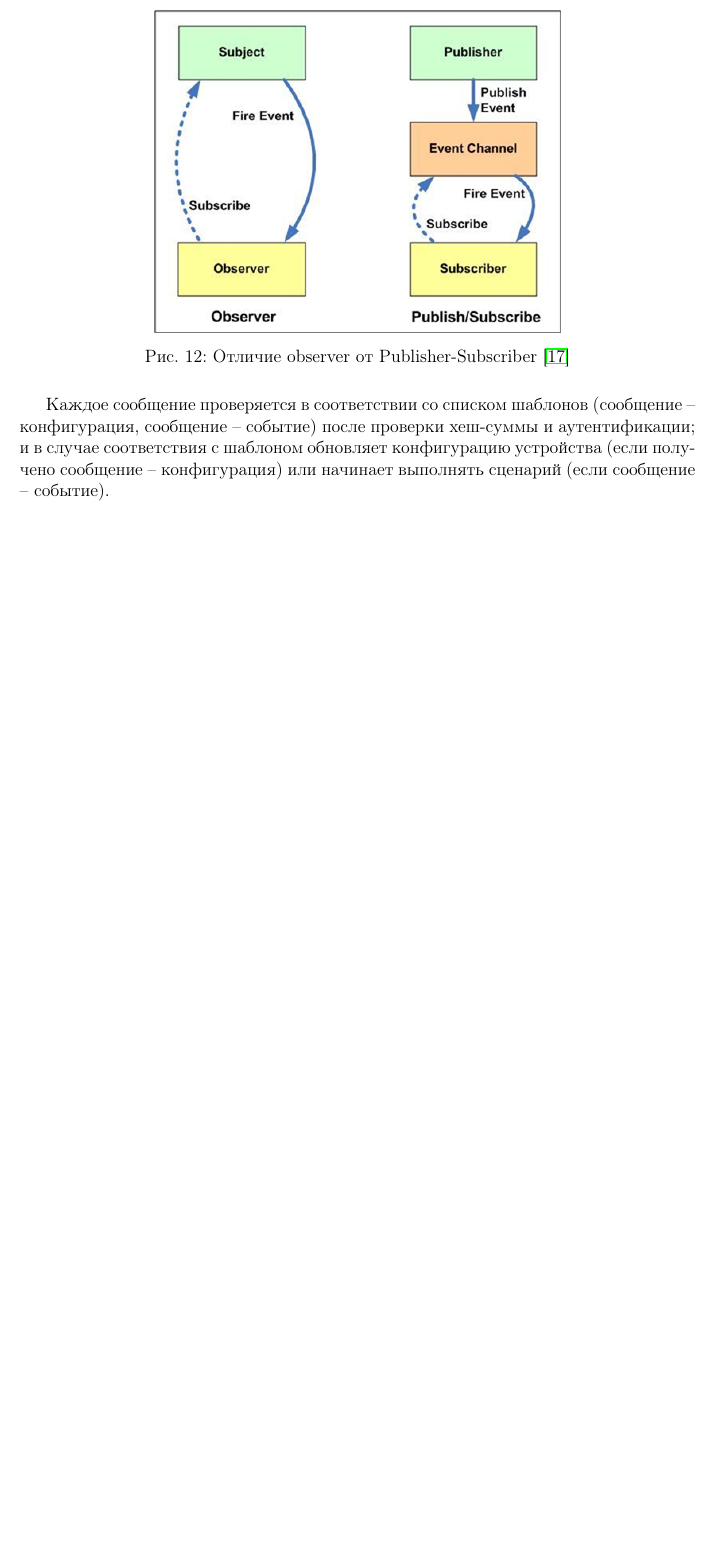
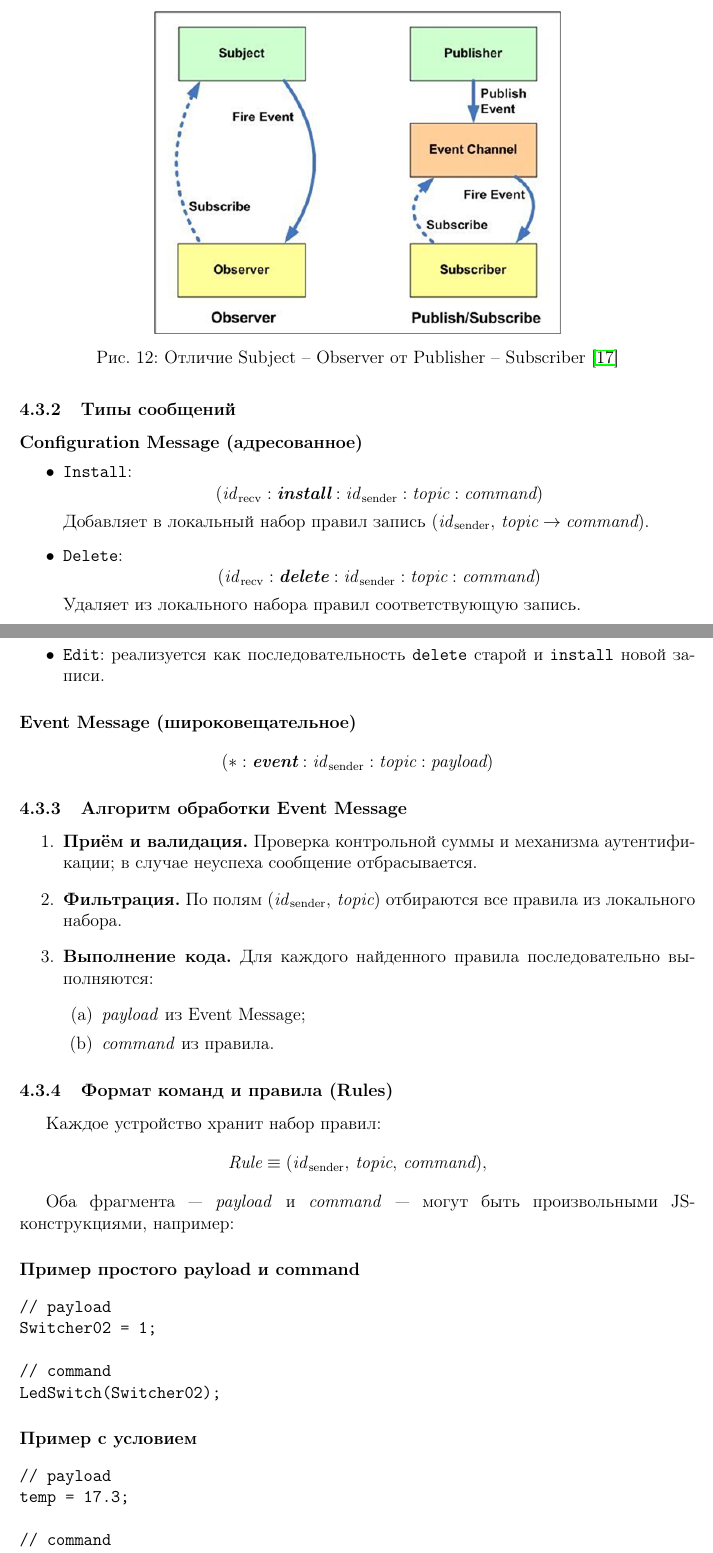
Before and after one commit to Dmitrij-Solovjev/MyVKR, a LaTeX document (main.tex): part of page 23 of 31 before the commit and two parts of pages 24 and 25 of 33 after it, the two joined at a grey line, cut at the place of the change, the shorter picture padded with empty space. Compiled offline with pdfLaTeX.

Commit message:
modified:   main.pdf 	modified:   main.tex 	modified:   main.toc

```diff
--- a/main.tex
+++ b/main.tex
@@ -602,12 +633,74 @@ StLink 2.1 для программирования микроконтролле
 \begin{figure}[H]
     \centering
     \includegraphics[width=0.6\textwidth]{images/Fig08.png}
-    \caption{Отличие observer от Publisher-Subscriber \cite{IMG_observer_vs_pub_sub}}
+    \caption{Отличие Subject -- Observer от Publisher -- Subscriber \cite{IMG_observer_vs_pub_sub}}
     \label{fig:Observer_vs_pub_sub}
 \end{figure}
 
-Каждое сообщение проверяется в соответствии со списком шаблонов (сообщение -- конфигурация, сообщение -- событие) после проверки хеш-суммы и аутентификации; и в случае соответствия с
-шаблоном обновляет конфигурацию устройства (если получено сообщение -- конфигурация) или начинает выполнять сценарий (если сообщение -- событие).
+
+\subsubsection{Типы сообщений}
+
+\paragraph{Configuration Message (адресованное)}
+\begin{itemize}
+  \item \texttt{Install}:
+  \[ (\mathit{id}_{\mathrm{recv}} :  \textit{\textbf{install}} : \mathit{id}_{\mathrm{sender}} : \textit{topic} : \textit{command}) \]
+  Добавляет в локальный набор правил запись \((\mathit{id}_{\mathrm{sender}},\,\textit{topic}\to\textit{command})\).
+
+  \item \texttt{Delete}:
+  \[ (\mathit{id}_{\mathrm{recv}} : \textit{\textbf{delete}} : \mathit{id}_{\mathrm{sender}} : \textit{topic} : \textit{command}) \]
+  Удаляет из локального набора правил соответствующую запись.
+
+  \item \texttt{Edit}: реализуется как последовательность \texttt{delete} старой и \texttt{install} новой записи.
+\end{itemize}
+
+\paragraph{Event Message (широковещательное)}
+\[
+(* : \textit{\textbf{event}} : \mathit{id}_{\mathrm{sender}} : \textit{topic} : \textit{payload})
+\]
+
+
+\subsubsection{Алгоритм обработки Event Message}
+
+\begin{enumerate}
+  \item \textbf{Приём и валидация.} Проверка контрольной суммы и механизма аутентификации; в случае неуспеха сообщение отбрасывается.
+  \item \textbf{Фильтрация.} По полям $(\mathit{id}_{\mathrm{sender}},\,\textit{topic})$ отбираются все правила из локального набора.
+  \item \textbf{Выполнение кода.} Для каждого найденного правила последовательно выполняются:
+    \begin{enumerate}
+      \item \textit{payload} из Event Message;
+      \item \textit{command} из правила.
+    \end{enumerate}
+\end{enumerate}
+
+\subsubsection{Формат команд и правила (Rules)}
+Каждое устройство хранит набор правил:
+\[
+\textit{Rule} \equiv (\mathit{id}_{\mathrm{sender}},\,\textit{topic},\,\textit{command}),
+\]
+
+Оба фрагмента — \textit{payload} и \textit{command} — могут быть произвольными JS-конструкциями, например:
+
+\paragraph{Пример простого payload и command}
+\begin{verbatim}
+// payload
+Switcher02 = 1;
+
+// command
+LedSwitch(Switcher02);
+\end{verbatim}
+
+\paragraph{Пример с условием}
+\begin{verbatim}
+// payload
+temp = 17.3;
+
+// command
+if (temp < 18) {
+  PowerSwitch(1);
+} else{
+  PowerSwitch(0);
+}
+\end{verbatim}
+
 
 
 
```
Also changed, not shown: main.pdf, main.tex (57 more changed lines), 1 other file.
